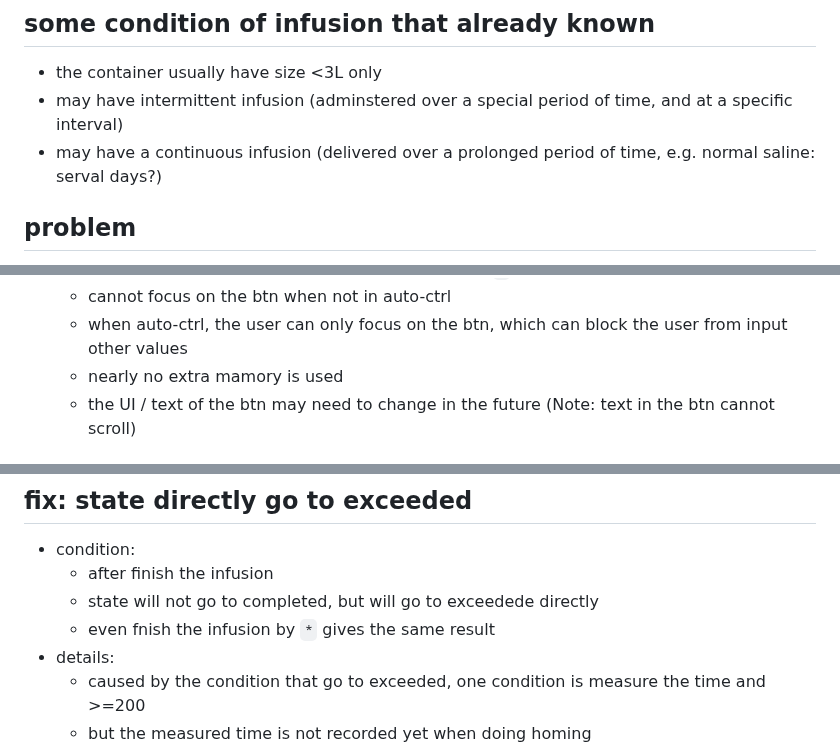
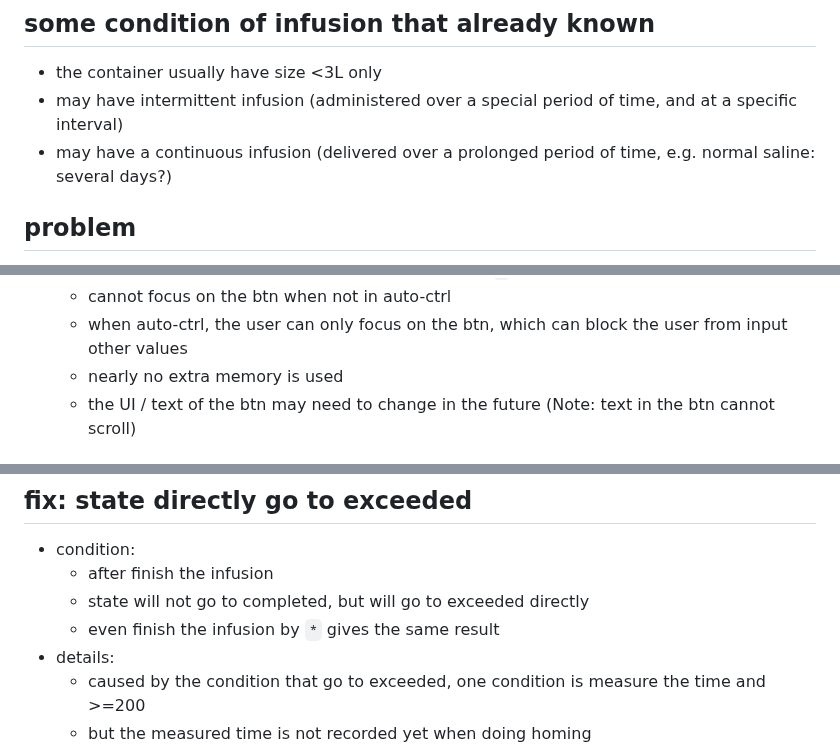
Before and after one commit to Think-N-Kreate-Ltd/AGIS-control-firmware, a Markdown page: description.md, 3 parts joined by grey strips. Rendered like a GitHub page.

Commit message:
chore: correct some word in description.md

```diff
--- a/description.md
+++ b/description.md
@@ -58,8 +58,8 @@
 
 ## some condition of infusion that already known
 - the container usually have size <3L only
-- may have intermittent infusion (adminstered over a special period of time, and at a specific interval)
-- may have a continuous infusion (delivered over a prolonged period of time, e.g. normal saline: serval days?)
+- may have intermittent infusion (administered over a special period of time, and at a specific interval)
+- may have a continuous infusion (delivered over a prolonged period of time, e.g. normal saline: several days?)
 
 ## problem
 - condition:
@@ -94,7 +94,7 @@
     - add a btn on mon-scr, which will work as pressing `*` when pressed
     - cannot focus on the btn when not in auto-ctrl
     - when auto-ctrl, the user can only focus on the btn, which can block the user from input other values
-    - nearly no extra mamory is used
+    - nearly no extra memory is used
     - the UI / text of the btn may need to change in the future (Note: text in the btn cannot scroll)
 
 ## feature: no limitation for user to choose drop factor
@@ -155,8 +155,8 @@
 ## fix: state directly go to exceeded
 - condition:
     - after finish the infusion
-    - state will not go to completed, but will go to exceedede directly
-    - even fnish the infusion by `*` gives the same result
+    - state will not go to completed, but will go to exceeded directly
+    - even finish the infusion by `*` gives the same result
 - details:
     - caused by the condition that go to exceeded, one condition is measure the time and >=200
     - but the measured time is not recorded yet when doing homing
```
Also changed, not shown: other parts of description.md (+2 -2 lines).
